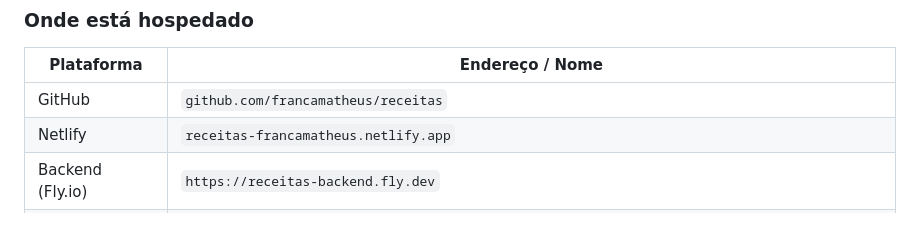
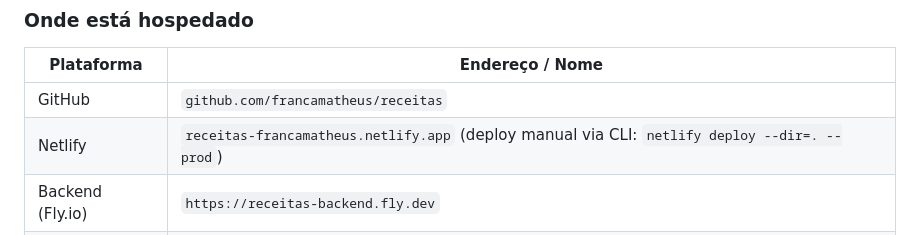
Before and after one commit to francamatheus/receitas, a Markdown page: CLAUDE.md, the part around the change. Drawn GitHub-style.

```diff
--- a/CLAUDE.md
+++ b/CLAUDE.md
@@ -15,7 +15,7 @@ Cookbook pessoal digital — um site para registrar, organizar e consultar recei
 | Plataforma | Endereço / Nome |
 |---|---|
 | GitHub | `github.com/francamatheus/receitas` |
-| Netlify | `receitas-francamatheus.netlify.app` |
+| Netlify | `receitas-francamatheus.netlify.app` (deploy manual via CLI: `netlify deploy --dir=. --prod`) |
 | Backend (Fly.io) | `https://receitas-backend.fly.dev` |
 | Storage (R2) | bucket `receitas-francamatheus` · public URL `https://pub-de1b4777eb0446bdb6695fd75f99cbdf.r2.dev` |
 | Tasks | `tasks.json` na raiz do projeto (backlog local) |
```
Also changed, not shown: HandOff/session.md (+1 -1 lines).
